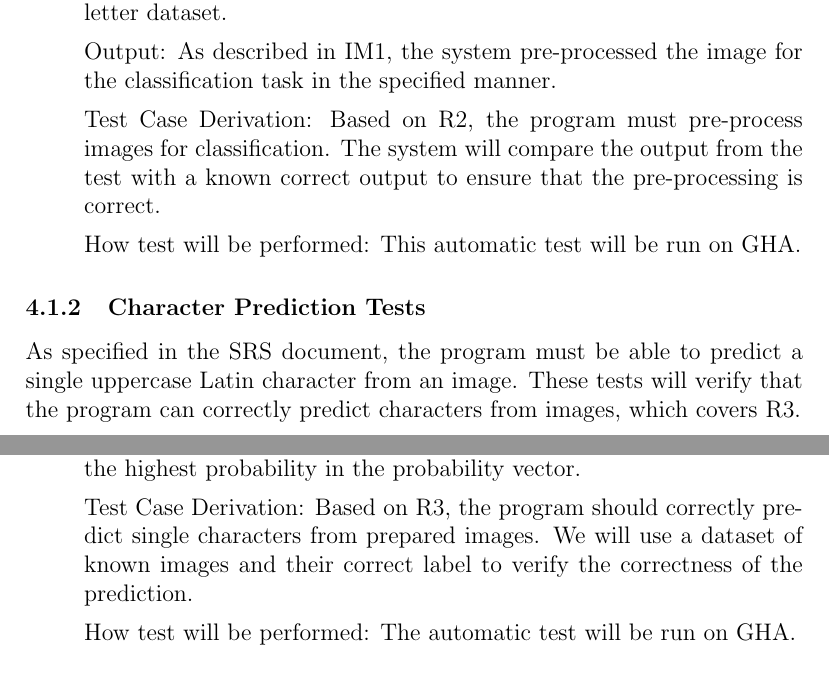
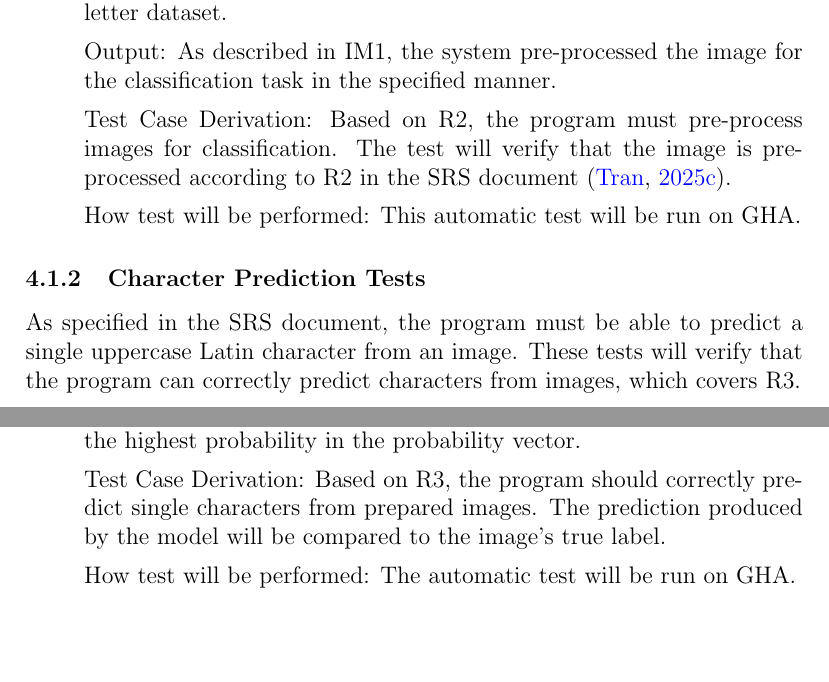
Before and after one commit to ptrandev/OCRacle, a LaTeX document (docs/VnVPlan/VnVPlan.tex): two parts of pages 11 and 12 of 24, joined at a grey line, cut so that both start at the same text, the shorter picture padded with empty space. Compiled offline with pdfLaTeX.

Commit message:
clarified known correct labels

```diff
--- a/docs/VnVPlan/VnVPlan.tex
+++ b/docs/VnVPlan/VnVPlan.tex
@@ -431,8 +431,8 @@ Output: As described in IM1, the system pre-processed the image for the
 classification task in the specified manner.
 
 Test Case Derivation: Based on R2, the program must pre-process images for
-classification. The system will compare the output from the test with a known
-correct output to ensure that the pre-processing is correct.
+classification. The test will verify that the image is pre-processed according
+to R2 in the SRS document \citep{SRS}.
 
 How test will be performed: This automatic test will be run on GHA.
 
@@ -462,8 +462,8 @@ The predicted character corresponds to the character with the highest
 probability in the probability vector.
 
 Test Case Derivation: Based on R3, the program should correctly predict single
-characters from prepared images. We will use a dataset of known images and their
-correct label to verify the correctness of the prediction.
+characters from prepared images. The prediction produced by the model will be
+compared to the image's true label.
 
 How test will be performed: The automatic test will be run on GHA.
 
```
Also changed, not shown: docs/VnVPlan/VnVPlan.pdf, docs/VnVPlan/VnVPlan.tex (5 more changed lines).
